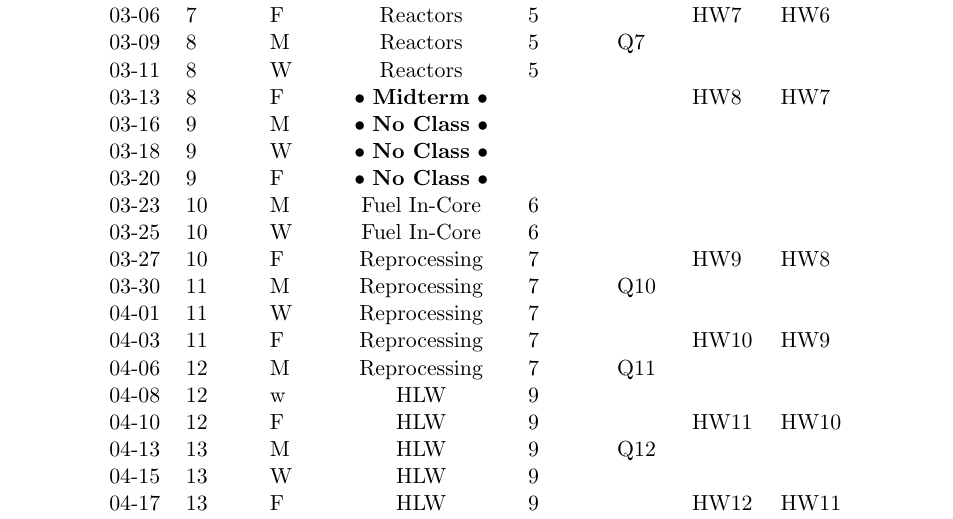
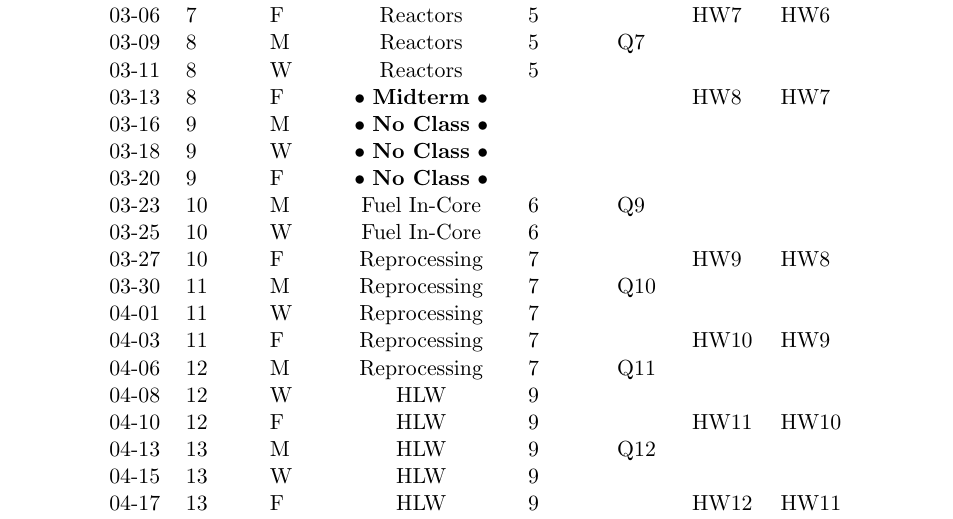
Before and after one commit to katyhuff/npre412, a LaTeX document (syllabus/syllabus.tex): part of page 5 of 5, cut so that both start at the same text. Compiled offline with pdfLaTeX.

Commit message:
updates to syllabus

```diff
--- a/syllabus/syllabus.tex
+++ b/syllabus/syllabus.tex
@@ -302,14 +302,14 @@ emergency text messages at \url{emergency.illinois.edu}.
 03-16 & 9 & M & \textbullet~\textbf{No Class} \textbullet &  &  &  & \\
 03-18 & 9 & W & \textbullet~\textbf{No Class} \textbullet &  &  &  & \\
 03-20 & 9 & F & \textbullet~\textbf{No Class} \textbullet &  &  &  & \\
-03-23 & 10 & M & Fuel In-Core & 6 &        &       & \\
+03-23 & 10 & M & Fuel In-Core & 6 &    Q9  &       & \\
 03-25 & 10 & W & Fuel In-Core & 6 &        &       & \\
 03-27 & 10 & F & Reprocessing & 7 &        &   HW9 & HW8\\
 03-30 & 11 & M & Reprocessing & 7 &    Q10 &       & \\
 04-01 & 11 & W & Reprocessing & 7 &        &       & \\
 04-03 & 11 & F & Reprocessing & 7 &        &  HW10 & HW9\\
 04-06 & 12 & M & Reprocessing & 7 &    Q11 &       & \\
-04-08 & 12 & w & HLW & 9 &                 &       & \\
+04-08 & 12 & W & HLW & 9 &                 &       & \\
 04-10 & 12 & F & HLW & 9 &                 &  HW11 & HW10\\
 04-13 & 13 & M & HLW & 9 &             Q12 &       & \\
 04-15 & 13 & W & HLW & 9 &                 &       & \\
```
Also changed, not shown: syllabus/syllabus.pdf.
